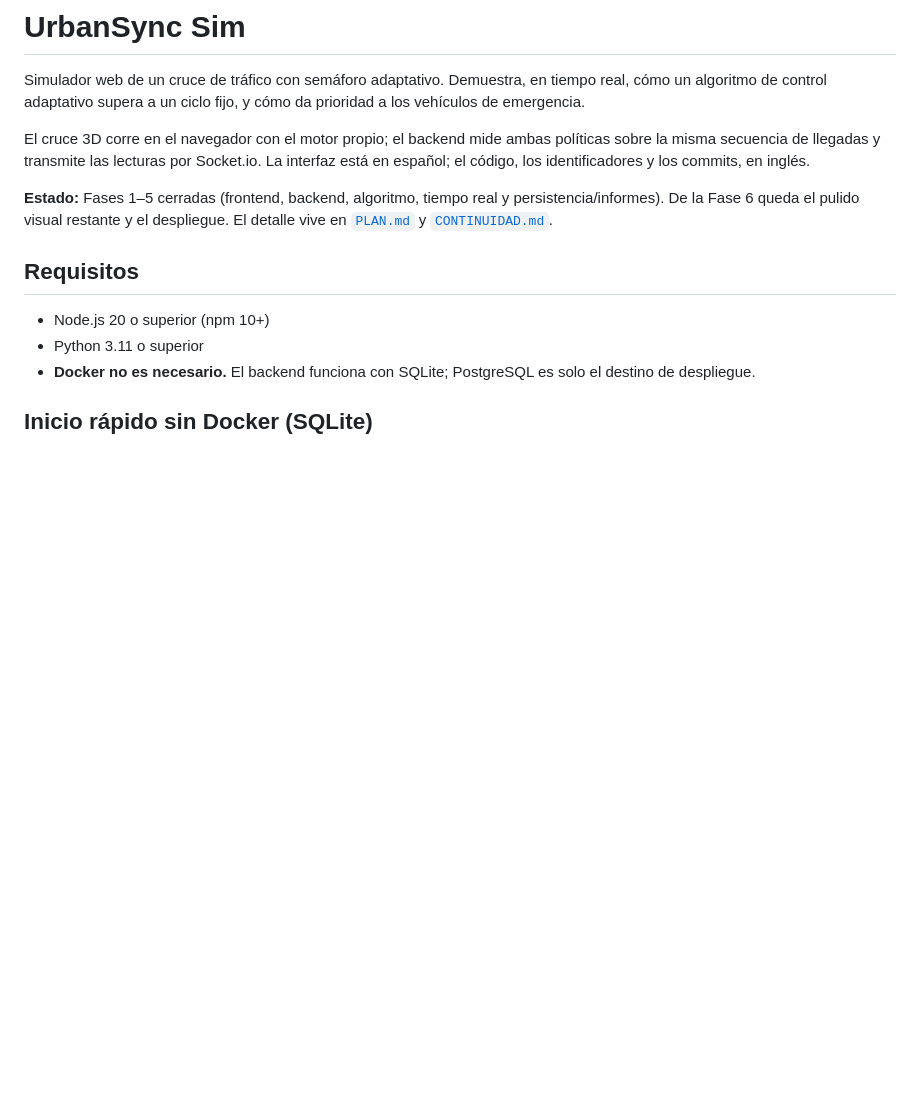
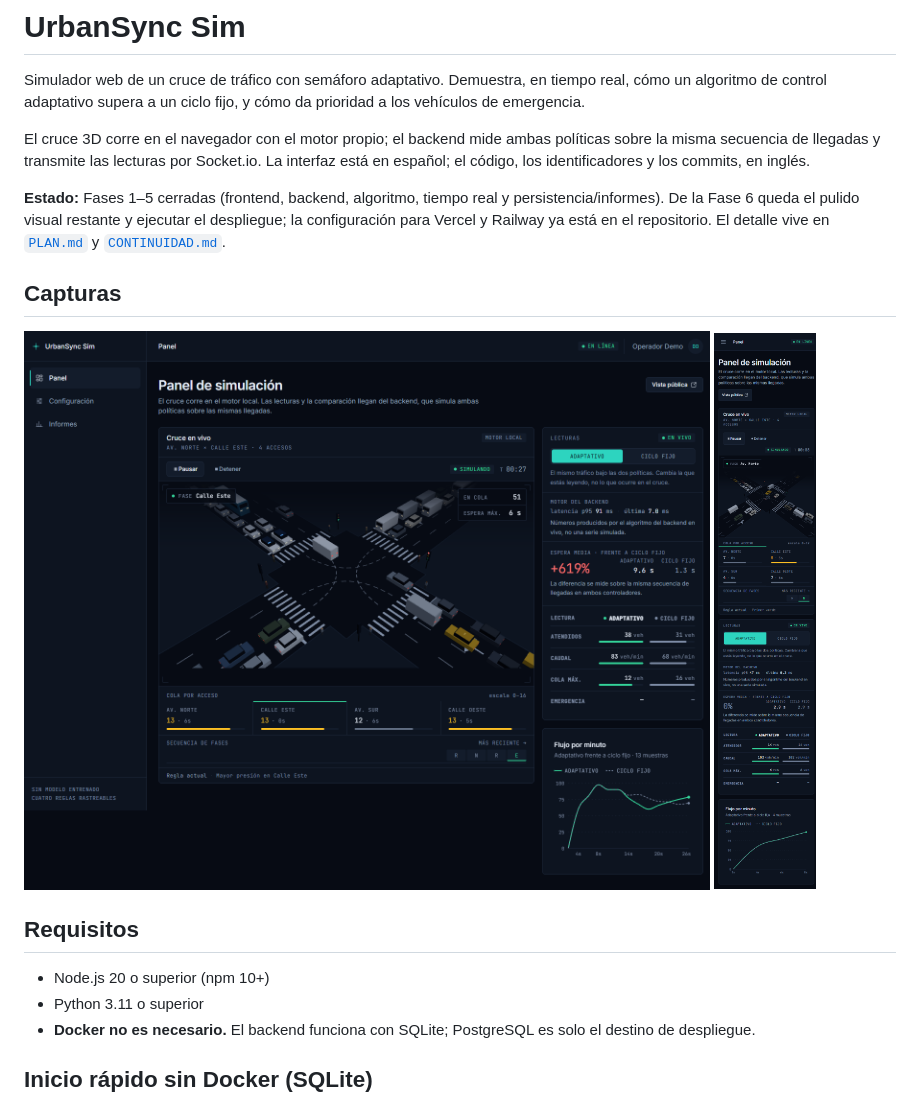
Before and after one commit to Pipe-C/urbansync-sim, a Markdown page: README.md, the part around one of its changes. Drawn GitHub-style; pictures changed too: docs/screenshots/dashboard-mobile.png (added), docs/screenshots/dashboard.png (added); blank space fills up the shorter version.

```diff
--- a/README.md
+++ b/README.md
@@ -10,8 +10,16 @@ Socket.io. La interfaz está en español; el código, los identificadores y los
 commits, en inglés.
 
 **Estado:** Fases 1–5 cerradas (frontend, backend, algoritmo, tiempo real y
-persistencia/informes). De la Fase 6 queda el pulido visual restante y el
-despliegue. El detalle vive en [`PLAN.md`](PLAN.md) y [`CONTINUIDAD.md`](CONTINUIDAD.md).
+persistencia/informes). De la Fase 6 queda el pulido visual restante y ejecutar
+el despliegue; la configuración para Vercel y Railway ya está en el repositorio.
+El detalle vive en [`PLAN.md`](PLAN.md) y [`CONTINUIDAD.md`](CONTINUIDAD.md).
+
+## Capturas
+
+<p>
+  <img src="docs/screenshots/dashboard.png" alt="Panel de simulación en escritorio: cruce 3D, comparación de políticas y serie de flujo" width="720">
+  <img src="docs/screenshots/dashboard-mobile.png" alt="Panel de simulación en móvil a 375 píxeles" width="220">
+</p>
 
 ## Requisitos
 
```
Also changed, not shown: other parts of README.md (+58 -0 lines), CONTINUIDAD.md (+27 -18 lines), PLAN.md (+34 -12 lines).
